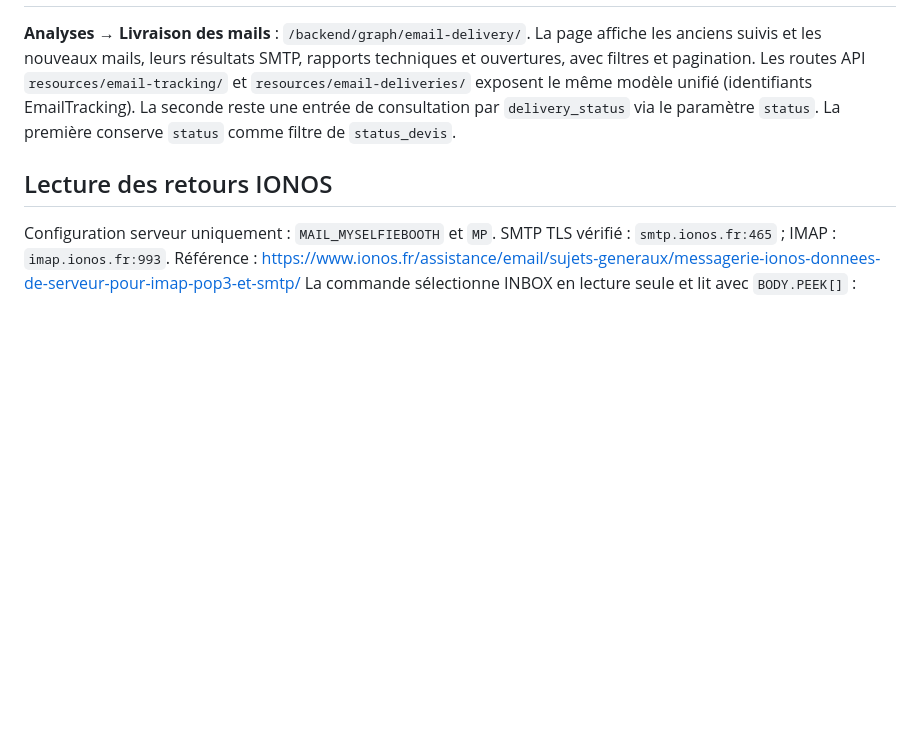
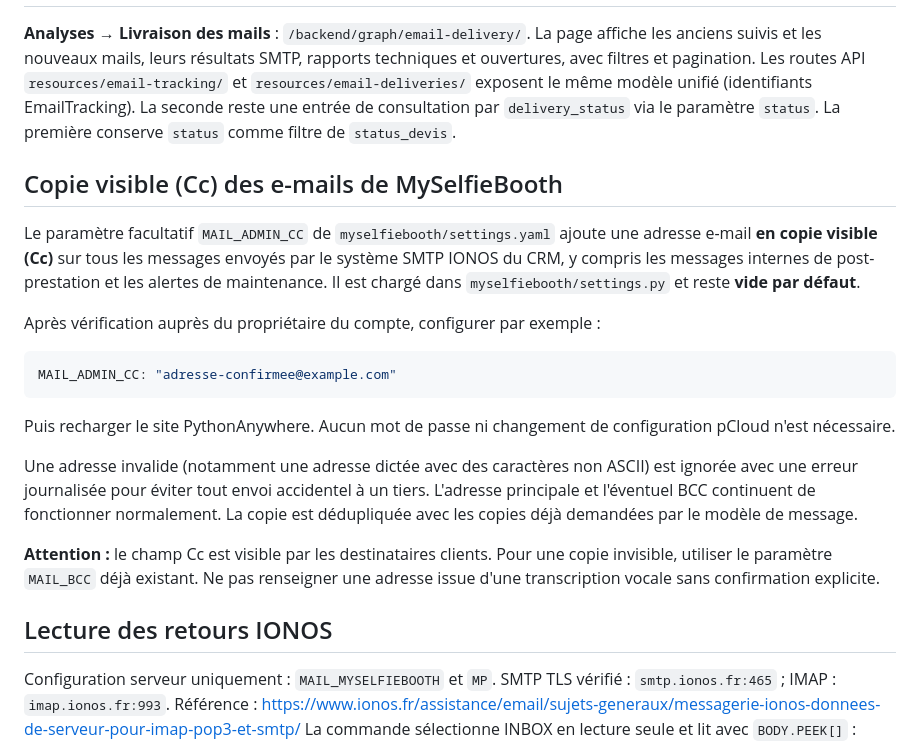
Before and after one commit to stephanefly/reservation, a Markdown page: docs/email-delivery.md, the part around the change. Drawn GitHub-style; blank space fills up the shorter version.

Commit message:
docs(mail): document opt-in visible CC and protect against misheard address

````diff
--- a/docs/email-delivery.md
+++ b/docs/email-delivery.md
@@ -71,6 +71,34 @@ exposent le même modèle unifié (identifiants EmailTracking). La seconde reste
 une entrée de consultation par `delivery_status` via le paramètre `status`.
 La première conserve `status` comme filtre de `status_devis`.
 
+## Copie visible (Cc) des e-mails de MySelfieBooth
+
+Le paramètre facultatif `MAIL_ADMIN_CC` de `myselfiebooth/settings.yaml`
+ajoute une adresse e-mail **en copie visible (Cc)** sur tous les messages
+envoyés par le système SMTP IONOS du CRM, y compris les messages internes
+de post-prestation et les alertes de maintenance. Il est chargé dans
+`myselfiebooth/settings.py` et reste **vide par défaut**.
+
+Après vérification auprès du propriétaire du compte, configurer par exemple :
+
+```yaml
+MAIL_ADMIN_CC: "adresse-confirmee@example.com"
+```
+
+Puis recharger le site PythonAnywhere. Aucun mot de passe ni changement de
+configuration pCloud n'est nécessaire.
+
+Une adresse invalide (notamment une adresse dictée avec des caractères
+non ASCII) est ignorée avec une erreur journalisée pour éviter tout envoi
+accidentel à un tiers. L'adresse principale et l'éventuel BCC continuent
+de fonctionner normalement. La copie est dédupliquée avec les copies
+déjà demandées par le modèle de message.
+
+**Attention :** le champ Cc est visible par les destinataires clients.
+Pour une copie invisible, utiliser le paramètre `MAIL_BCC` déjà existant.
+Ne pas renseigner une adresse issue d'une transcription vocale sans
+confirmation explicite.
+
 ## Lecture des retours IONOS
 
 Configuration serveur uniquement : `MAIL_MYSELFIEBOOTH` et `MP`.
````
